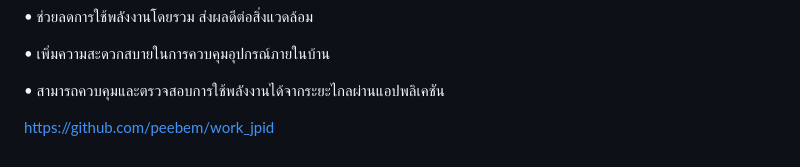
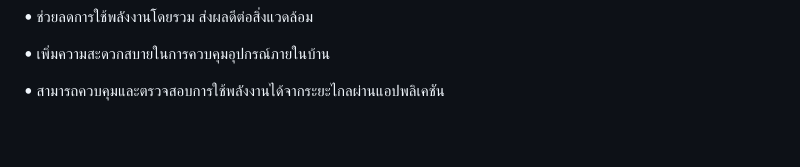
Before and after one commit to peebem/work_jpid, a Markdown page: README.md, the part around the change. Drawn GitHub-style; blank space fills up the shorter version.

```diff
--- a/README.md
+++ b/README.md
@@ -32,5 +32,3 @@
  •	เพิ่มความสะดวกสบายในการควบคุมอุปกรณ์ภายในบ้าน
 
  •	สามารถควบคุมและตรวจสอบการใช้พลังงานได้จากระยะไกลผ่านแอปพลิเคชัน
-
-https://github.com/peebem/work_jpid
```
